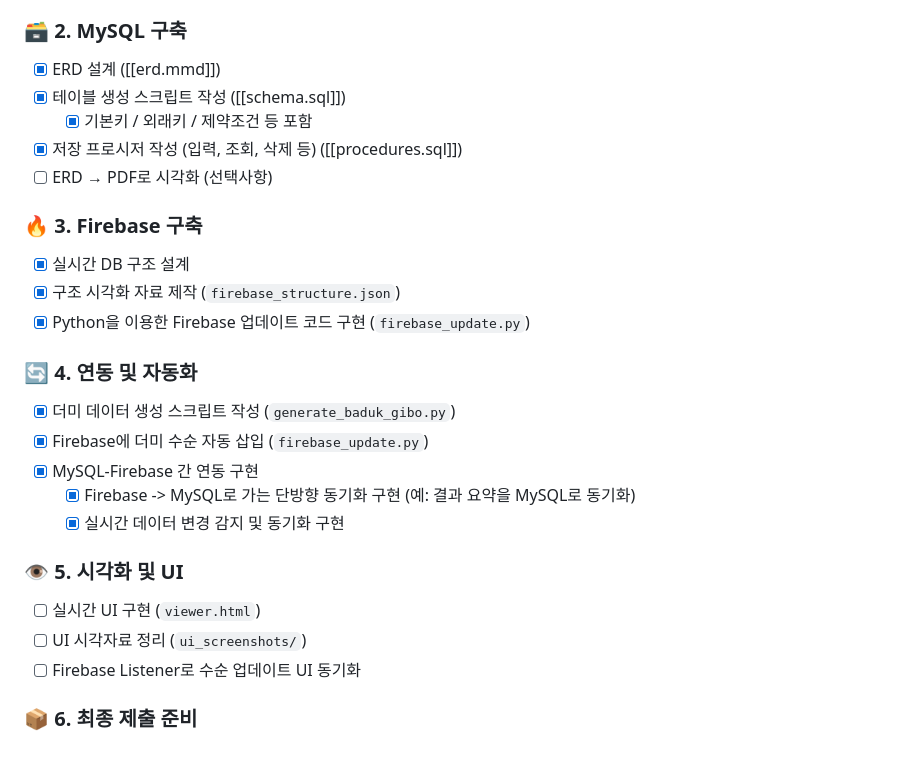
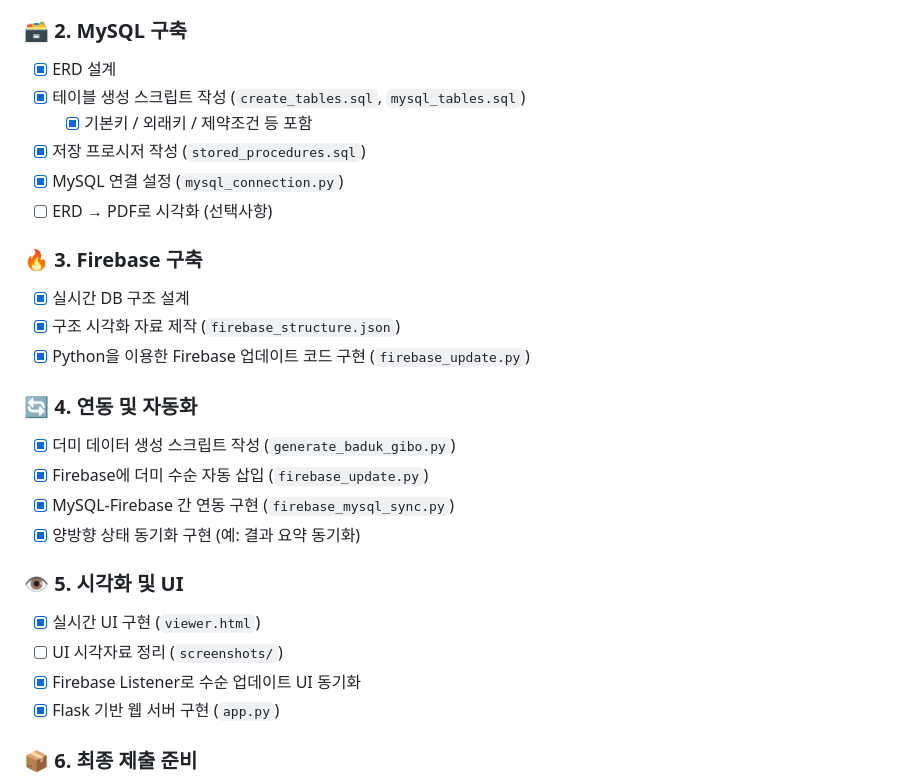
Before and after one commit to imsang27/Baduk-Plus, a Markdown page: README.md, the part around the change. Rendered like a GitHub page; blank space fills up the shorter version.

Commit message:
docs: README.md 업데이트 및 MySQL-Firebase 연동 구현
- MySQL 구축 섹션에서 ERD 설계 및 테이블 생성 스크립트 파일명을 명확히 수정함
- 저장 프로시저 및 MySQL 연결 설정 항목 추가
- 연동 및 자동화 섹션에서 MySQL-Firebase 간 연동 구현을 위한 파일명을 업데이트하고 양방향 상태 동기화 기능을 추가함
- 시각화 및 UI 섹션에서 실시간 UI 구현 항목을 체크하고 Flask 기반 웹 서버 구현을 추가함

```diff
--- a/README.md
+++ b/README.md
@@ -79,10 +79,11 @@ Baduk-Plus/
 - [x] 디렉토리 구조 명확화
 
 ### 🗃️ 2. MySQL 구축
-- [x] ERD 설계 ([[erd.mmd]])
-- [x] 테이블 생성 스크립트 작성 ([[schema.sql]])
+- [x] ERD 설계
+- [x] 테이블 생성 스크립트 작성 (`create_tables.sql`, `mysql_tables.sql`)
 	- [x] 기본키 / 외래키 / 제약조건 등 포함
-- [x] 저장 프로시저 작성 (입력, 조회, 삭제 등) ([[procedures.sql]])
+- [x] 저장 프로시저 작성 (`stored_procedures.sql`)
+- [x] MySQL 연결 설정 (`mysql_connection.py`)
 - [ ] ERD → PDF로 시각화 (선택사항)
 
 ### 🔥 3. Firebase 구축
@@ -93,14 +94,14 @@ Baduk-Plus/
 ### 🔄 4. 연동 및 자동화
 - [x] 더미 데이터 생성 스크립트 작성 (`generate_baduk_gibo.py`)
 - [x] Firebase에 더미 수순 자동 삽입 (`firebase_update.py`)
-- [x] MySQL-Firebase 간 연동 구현
-  - [x] Firebase -> MySQL로 가는 단방향 동기화 구현 (예: 결과 요약을 MySQL로 동기화)
-  - [x] 실시간 데이터 변경 감지 및 동기화 구현
+- [x] MySQL-Firebase 간 연동 구현 (`firebase_mysql_sync.py`)
+- [x] 양방향 상태 동기화 구현 (예: 결과 요약 동기화)
 
 ### 👁️ 5. 시각화 및 UI
-- [ ] 실시간 UI 구현 (`viewer.html`)
-- [ ] UI 시각자료 정리 (`ui_screenshots/`)
-- [ ] Firebase Listener로 수순 업데이트 UI 동기화
+- [x] 실시간 UI 구현 (`viewer.html`)
+- [ ] UI 시각자료 정리 (`screenshots/`)
+- [x] Firebase Listener로 수순 업데이트 UI 동기화
+- [x] Flask 기반 웹 서버 구현 (`app.py`)
 
 ### 📦 6. 최종 제출 준비
 - [ ] 전체 프로젝트 압축(zip)
```
